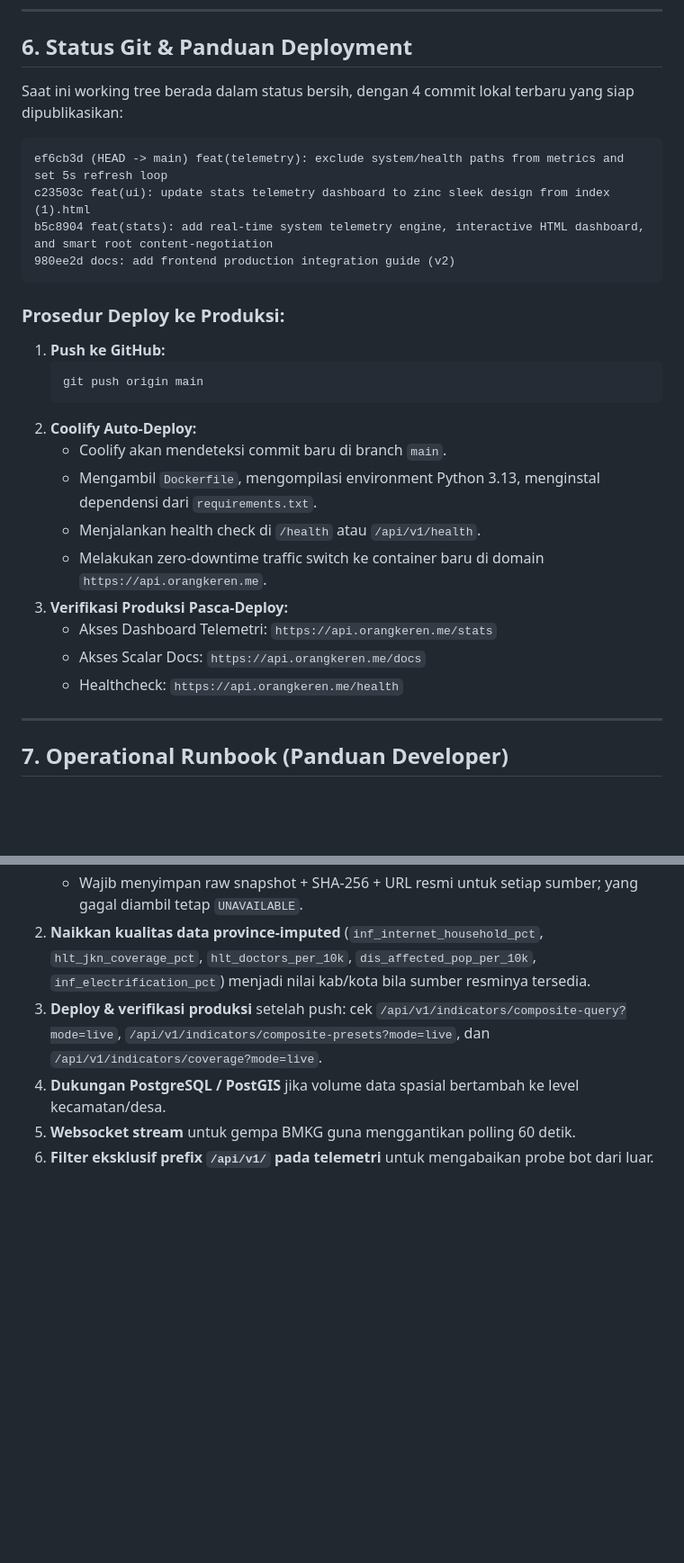
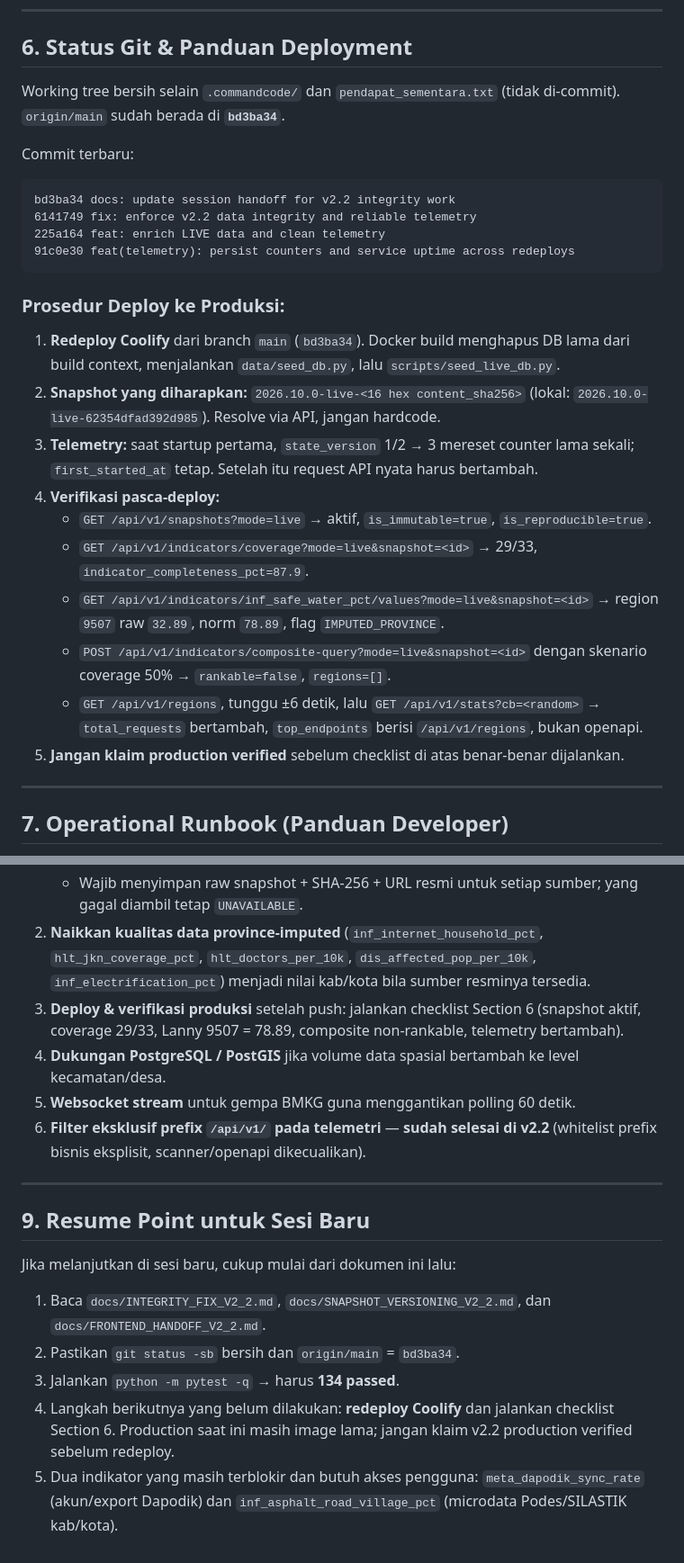
Before and after one commit to masean24/NusaMatra-DataHub, a Markdown page: SESSION_HANDOFF.md, 2 parts joined by grey strips. Shown at 90% size. Drawn GitHub-style; blank space fills up the shorter version.

Commit message:
docs: finalize session handoff resume point

````diff
--- a/SESSION_HANDOFF.md
+++ b/SESSION_HANDOFF.md
@@ -294,30 +294,29 @@ tests\test_telemetry_persistence.py ....                                 [100%]
 
 ## 6. Status Git & Panduan Deployment
 
-Saat ini working tree berada dalam status bersih, dengan 4 commit lokal terbaru yang siap dipublikasikan:
+Working tree bersih selain `.commandcode/` dan `pendapat_sementara.txt` (tidak di-commit). `origin/main` sudah berada di **`bd3ba34`**.
 
-```
-ef6cb3d (HEAD -> main) feat(telemetry): exclude system/health paths from metrics and set 5s refresh loop
-c23503c feat(ui): update stats telemetry dashboard to zinc sleek design from index (1).html
-b5c8904 feat(stats): add real-time system telemetry engine, interactive HTML dashboard, and smart root content-negotiation
-980ee2d docs: add frontend production integration guide (v2)
+Commit terbaru:
+
+```text
+bd3ba34 docs: update session handoff for v2.2 integrity work
+6141749 fix: enforce v2.2 data integrity and reliable telemetry
+225a164 feat: enrich LIVE data and clean telemetry
+91c0e30 feat(telemetry): persist counters and service uptime across redeploys
 ```
 
 ### Prosedur Deploy ke Produksi:
 
-1. **Push ke GitHub:**
-   ```bash
-   git push origin main
-   ```
-2. **Coolify Auto-Deploy:**
-   - Coolify akan mendeteksi commit baru di branch `main`.
-   - Mengambil `Dockerfile`, mengompilasi environment Python 3.13, menginstal dependensi dari `requirements.txt`.
-   - Menjalankan health check di `/health` atau `/api/v1/health`.
-   - Melakukan zero-downtime traffic switch ke container baru di domain `https://api.orangkeren.me`.
-3. **Verifikasi Produksi Pasca-Deploy:**
-   - Akses Dashboard Telemetri: `https://api.orangkeren.me/stats`
-   - Akses Scalar Docs: `https://api.orangkeren.me/docs`
-   - Healthcheck: `https://api.orangkeren.me/health`
+1. **Redeploy Coolify** dari branch `main` (`bd3ba34`). Docker build menghapus DB lama dari build context, menjalankan `data/seed_db.py`, lalu `scripts/seed_live_db.py`.
+2. **Snapshot yang diharapkan:** `2026.10.0-live-<16 hex content_sha256>` (lokal: `2026.10.0-live-62354dfad392d985`). Resolve via API, jangan hardcode.
+3. **Telemetry:** saat startup pertama, `state_version` 1/2 → 3 mereset counter lama sekali; `first_started_at` tetap. Setelah itu request API nyata harus bertambah.
+4. **Verifikasi pasca-deploy:**
+   - `GET /api/v1/snapshots?mode=live` → aktif, `is_immutable=true`, `is_reproducible=true`.
+   - `GET /api/v1/indicators/coverage?mode=live&snapshot=<id>` → 29/33, `indicator_completeness_pct=87.9`.
+   - `GET /api/v1/indicators/inf_safe_water_pct/values?mode=live&snapshot=<id>` → region `9507` raw `32.89`, norm `78.89`, flag `IMPUTED_PROVINCE`.
+   - `POST /api/v1/indicators/composite-query?mode=live&snapshot=<id>` dengan skenario coverage 50% → `rankable=false`, `regions=[]`.
+   - `GET /api/v1/regions`, tunggu ±6 detik, lalu `GET /api/v1/stats?cb=<random>` → `total_requests` bertambah, `top_endpoints` berisi `/api/v1/regions`, bukan openapi.
+5. **Jangan klaim production verified** sebelum checklist di atas benar-benar dijalankan.
 
 ---
 
@@ -356,7 +355,19 @@ python scripts/seed_live_db.py
    - `inf_asphalt_road_village_pct`: Podes 2024 tersedia, tetapi publikasi nasional hanya sampai provinsi; perlu microdata SILASTIK atau tabel kab/kota resmi.
    - Wajib menyimpan raw snapshot + SHA-256 + URL resmi untuk setiap sumber; yang gagal diambil tetap `UNAVAILABLE`.
 2. **Naikkan kualitas data province-imputed** (`inf_internet_household_pct`, `hlt_jkn_coverage_pct`, `hlt_doctors_per_10k`, `dis_affected_pop_per_10k`, `inf_electrification_pct`) menjadi nilai kab/kota bila sumber resminya tersedia.
-3. **Deploy & verifikasi produksi** setelah push: cek `/api/v1/indicators/composite-query?mode=live`, `/api/v1/indicators/composite-presets?mode=live`, dan `/api/v1/indicators/coverage?mode=live`.
+3. **Deploy & verifikasi produksi** setelah push: jalankan checklist Section 6 (snapshot aktif, coverage 29/33, Lanny 9507 = 78.89, composite non-rankable, telemetry bertambah).
 4. **Dukungan PostgreSQL / PostGIS** jika volume data spasial bertambah ke level kecamatan/desa.
 5. **Websocket stream** untuk gempa BMKG guna menggantikan polling 60 detik.
-6. **Filter eksklusif prefix `/api/v1/` pada telemetri** untuk mengabaikan probe bot dari luar.
+6. **Filter eksklusif prefix `/api/v1/` pada telemetri** — **sudah selesai di v2.2** (whitelist prefix bisnis eksplisit, scanner/openapi dikecualikan).
+
+---
+
+## 9. Resume Point untuk Sesi Baru
+
+Jika melanjutkan di sesi baru, cukup mulai dari dokumen ini lalu:
+
+1. Baca `docs/INTEGRITY_FIX_V2_2.md`, `docs/SNAPSHOT_VERSIONING_V2_2.md`, dan `docs/FRONTEND_HANDOFF_V2_2.md`.
+2. Pastikan `git status -sb` bersih dan `origin/main` = `bd3ba34`.
+3. Jalankan `python -m pytest -q` → harus **134 passed**.
+4. Langkah berikutnya yang belum dilakukan: **redeploy Coolify** dan jalankan checklist Section 6. Production saat ini masih image lama; jangan klaim v2.2 production verified sebelum redeploy.
+5. Dua indikator yang masih terblokir dan butuh akses pengguna: `meta_dapodik_sync_rate` (akun/export Dapodik) dan `inf_asphalt_road_village_pct` (microdata Podes/SILASTIK kab/kota).
````
Also changed, not shown: other parts of SESSION_HANDOFF.md (+2 -2 lines).
